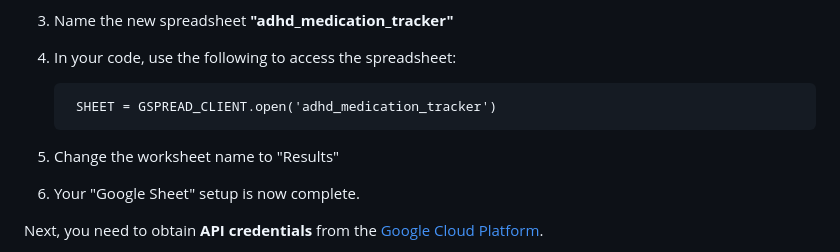
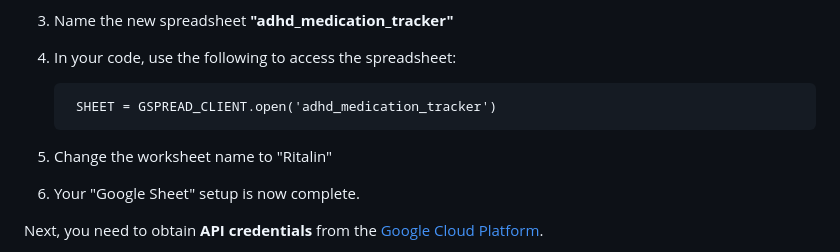
Before and after one commit to KIrynaW/adhd-medication-tracker, a Markdown page: README.md, the part around the change. GitHub-like rendering.

```diff
--- a/README.md
+++ b/README.md
@@ -271,7 +271,7 @@ The program uses Google Sheets to store medication, daily logs andresults of eva
 
         SHEET = GSPREAD_CLIENT.open('adhd_medication_tracker')
 
-5. Change the worksheet name to "Results"
+5. Change the worksheet name to "Ritalin"
 6. Your "Google Sheet" setup is now complete.
 
 Next, you need to obtain **API credentials** from the [Google Cloud Platform](https://console.cloud.google.com/).
```
Also changed, not shown: TESTING.md (+26 -12 lines).
